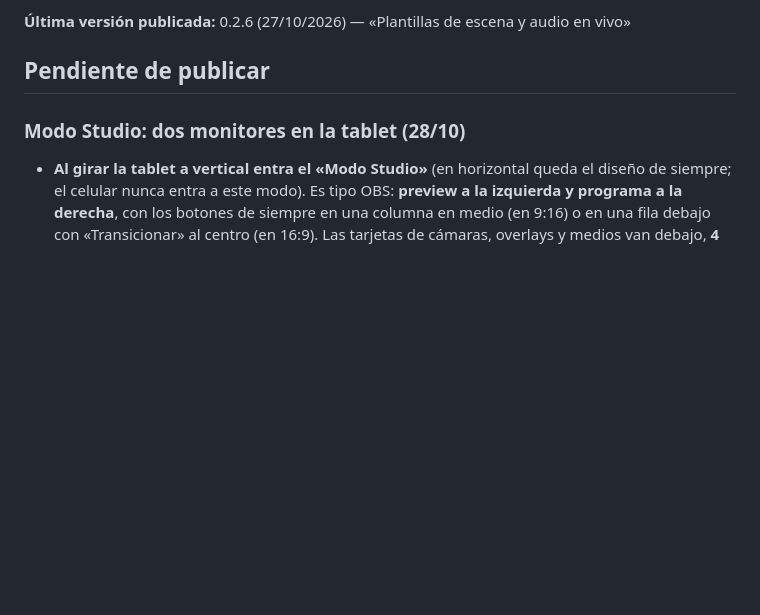
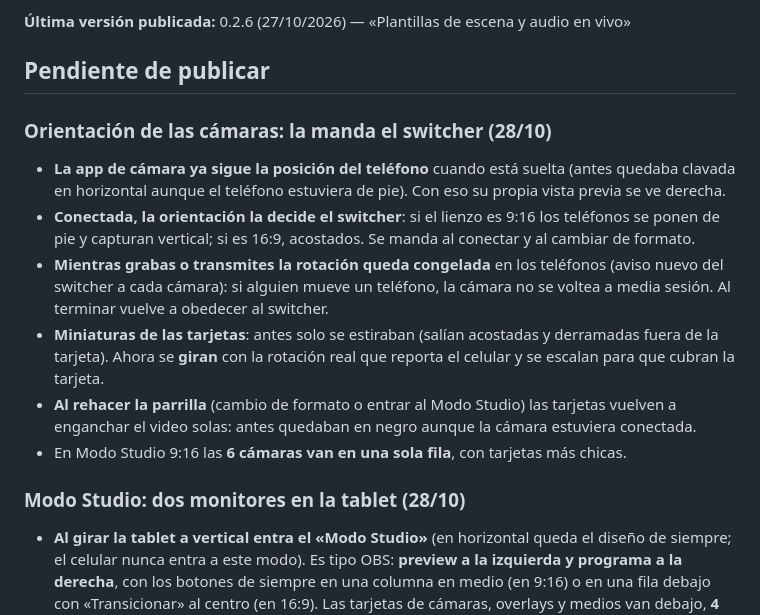
Before and after one commit to jorgefrosas-dotcom/JFR-Switcher, a Markdown page: CAMBIOS-SIN-PUBLICAR.md, the part around the change. GitHub-like rendering; blank space fills up the shorter version.

Commit message:
Documentado: orientacion de camaras (switcher manda, bloqueo en sesion) y pendiente del Samsung

```diff
--- a/CAMBIOS-SIN-PUBLICAR.md
+++ b/CAMBIOS-SIN-PUBLICAR.md
@@ -11,6 +11,22 @@
 **Última versión publicada:** 0.2.6 (27/10/2026) — «Plantillas de escena y audio en vivo»
 
 ## Pendiente de publicar
+
+### Orientación de las cámaras: la manda el switcher (28/10)
+
+- **La app de cámara ya sigue la posición del teléfono** cuando está suelta (antes quedaba clavada
+  en horizontal aunque el teléfono estuviera de pie). Con eso su propia vista previa se ve derecha.
+- **Conectada, la orientación la decide el switcher**: si el lienzo es 9:16 los teléfonos se ponen
+  de pie y capturan vertical; si es 16:9, acostados. Se manda al conectar y al cambiar de formato.
+- **Mientras grabas o transmites la rotación queda congelada** en los teléfonos (aviso nuevo del
+  switcher a cada cámara): si alguien mueve un teléfono, la cámara no se voltea a media sesión. Al
+  terminar vuelve a obedecer al switcher.
+- **Miniaturas de las tarjetas**: antes solo se estiraban (salían acostadas y derramadas fuera de la
+  tarjeta). Ahora se **giran** con la rotación real que reporta el celular y se escalan para que
+  cubran la tarjeta.
+- **Al rehacer la parrilla** (cambio de formato o entrar al Modo Studio) las tarjetas vuelven a
+  enganchar el video solas: antes quedaban en negro aunque la cámara estuviera conectada.
+- En Modo Studio 9:16 las **6 cámaras van en una sola fila**, con tarjetas más chicas.
 
 ### Modo Studio: dos monitores en la tablet (28/10)
 
```
